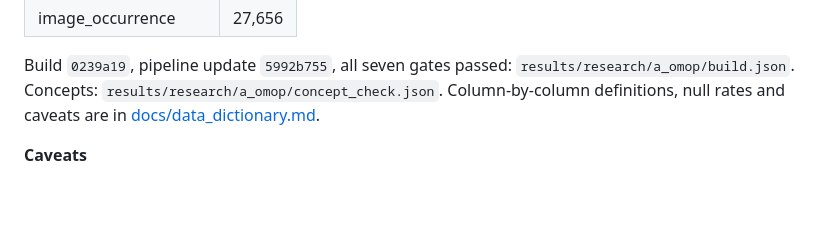
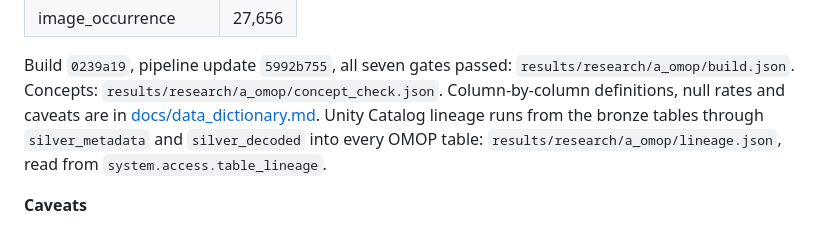
Before and after one commit to erjonb19/clinical-drift-monitor, a Markdown page: README.md, the part around the change. Rendered like a GitHub page; blank space fills up the shorter version.

Commit message:
Phase A done: lineage in the README and BUILT_VS_PLANNED, PLAN ticked, observation table noted as not built
Co-Authored-By: Claude Opus 5.5 <noreply@anthropic.com>

```diff
--- a/README.md
+++ b/README.md
@@ -118,7 +118,9 @@ workspace; the repository holds concept IDs only.
 Build `0239a19`, pipeline update `5992b755`, all seven gates passed:
 `results/research/a_omop/build.json`. Concepts: `results/research/a_omop/concept_check.json`.
 Column-by-column definitions, null rates and caveats are in
-[docs/data_dictionary.md](docs/data_dictionary.md).
+[docs/data_dictionary.md](docs/data_dictionary.md). Unity Catalog lineage runs from the bronze
+tables through `silver_metadata` and `silver_decoded` into every OMOP table:
+`results/research/a_omop/lineage.json`, read from `system.access.table_lineage`.
 
 **Caveats**
 - Dates are placeholders, because the sources record none.
```
Also changed, not shown: PLAN.md (+2 -2 lines), docs/BUILT_VS_PLANNED.md (+5 -2 lines).
